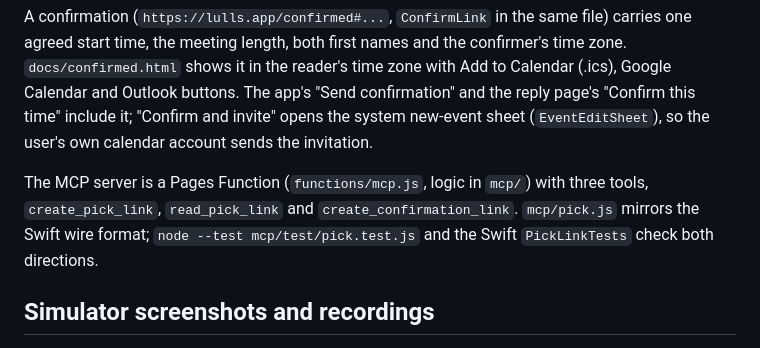
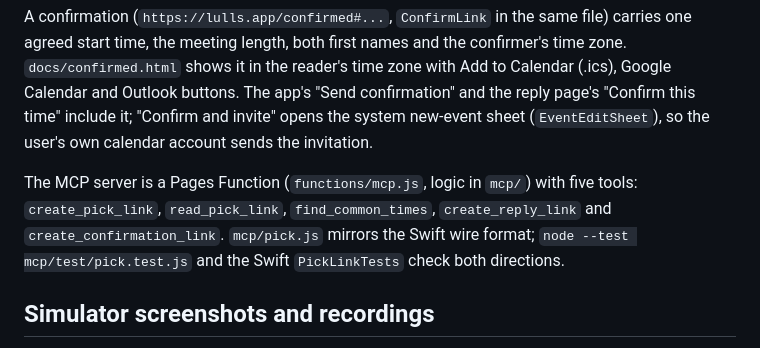
Before and after one commit to jtannahill/opentime, a Markdown page: DEVELOPMENT.md, the part around the change. GitHub-like rendering.

```diff
--- a/DEVELOPMENT.md
+++ b/DEVELOPMENT.md
@@ -14,7 +14,7 @@ A reply (`https://lulls.app/reply#...`, `PickReply` in the same file) carries on
 
 A confirmation (`https://lulls.app/confirmed#...`, `ConfirmLink` in the same file) carries one agreed start time, the meeting length, both first names and the confirmer's time zone. `docs/confirmed.html` shows it in the reader's time zone with Add to Calendar (.ics), Google Calendar and Outlook buttons. The app's "Send confirmation" and the reply page's "Confirm this time" include it; "Confirm and invite" opens the system new-event sheet (`EventEditSheet`), so the user's own calendar account sends the invitation.
 
-The MCP server is a Pages Function (`functions/mcp.js`, logic in `mcp/`) with three tools, `create_pick_link`, `read_pick_link` and `create_confirmation_link`. `mcp/pick.js` mirrors the Swift wire format; `node --test mcp/test/pick.test.js` and the Swift `PickLinkTests` check both directions.
+The MCP server is a Pages Function (`functions/mcp.js`, logic in `mcp/`) with five tools: `create_pick_link`, `read_pick_link`, `find_common_times`, `create_reply_link` and `create_confirmation_link`. `mcp/pick.js` mirrors the Swift wire format; `node --test mcp/test/pick.test.js` and the Swift `PickLinkTests` check both directions.
 
 ## Simulator screenshots and recordings
 
```
Also changed, not shown: README.md (+10 -17 lines), docs/DESIGN.md (+2 -2 lines), .github/readme/cursor-mcp.jpg (added), .github/readme/grok-mcp.jpg (added), docs/img/cursor-mcp.jpg (added), docs/img/grok-mcp.jpg (added), 9 other files.
